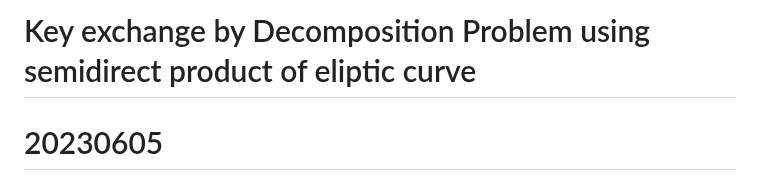
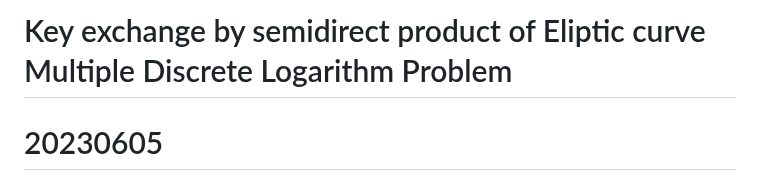
Before and after one commit to anang0g0/ENDLP, a Markdown page: README.md, the part around the change. Drawn GitHub-style.

```diff
--- a/README.md
+++ b/README.md
@@ -1,4 +1,4 @@
-# Key exchange by Decomposition Problem using semidirect product of eliptic curve
+# Key exchange by semidirect product of Eliptic curve Multiple Discrete Logarithm Problem
 
 # 20230605
 楕円曲線の半直積でできた離散対数問題に基づく公開鍵暗号を実装しました。
```
